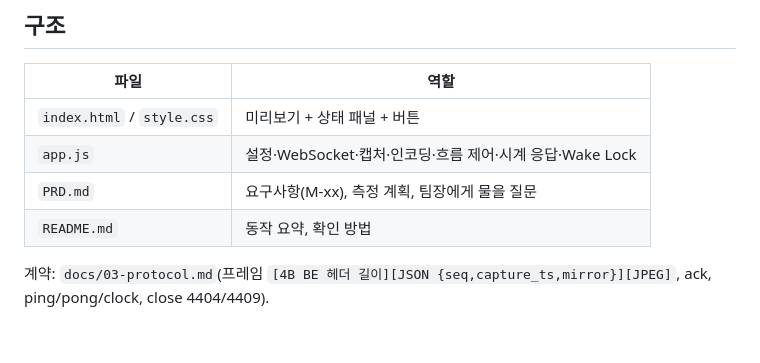
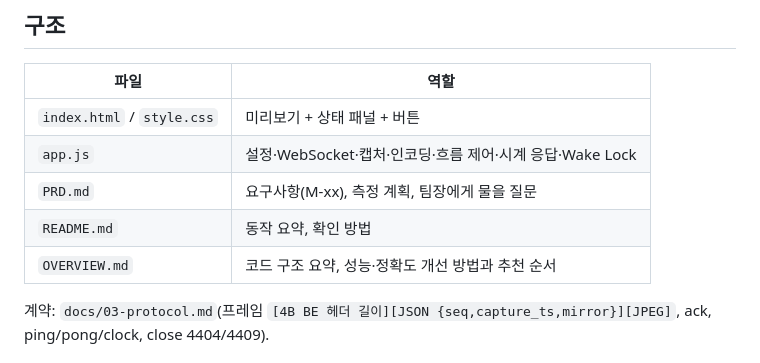
Before and after one commit to physical-ai-team/AirStroke, a Markdown page: web/mobile/HANDOFF.md, the part around the change. Rendered like a GitHub page; blank space fills up the shorter version.

```diff
--- a/web/mobile/HANDOFF.md
+++ b/web/mobile/HANDOFF.md
@@ -22,6 +22,7 @@
 | `app.js` | 설정·WebSocket·캡처·인코딩·흐름 제어·시계 응답·Wake Lock |
 | `PRD.md` | 요구사항(M-xx), 측정 계획, 팀장에게 물을 질문 |
 | `README.md` | 동작 요약, 확인 방법 |
+| `OVERVIEW.md` | 코드 구조 요약, 성능·정확도 개선 방법과 추천 순서 |
 
 계약: `docs/03-protocol.md`(프레임 `[4B BE 헤더 길이][JSON {seq,capture_ts,mirror}][JPEG]`, ack, ping/pong/clock, close 4404/4409).
 
```
Also changed, not shown: web/mobile/OVERVIEW.md (added, +106 -0 lines), web/mobile/README.md (+1 -0 lines).
